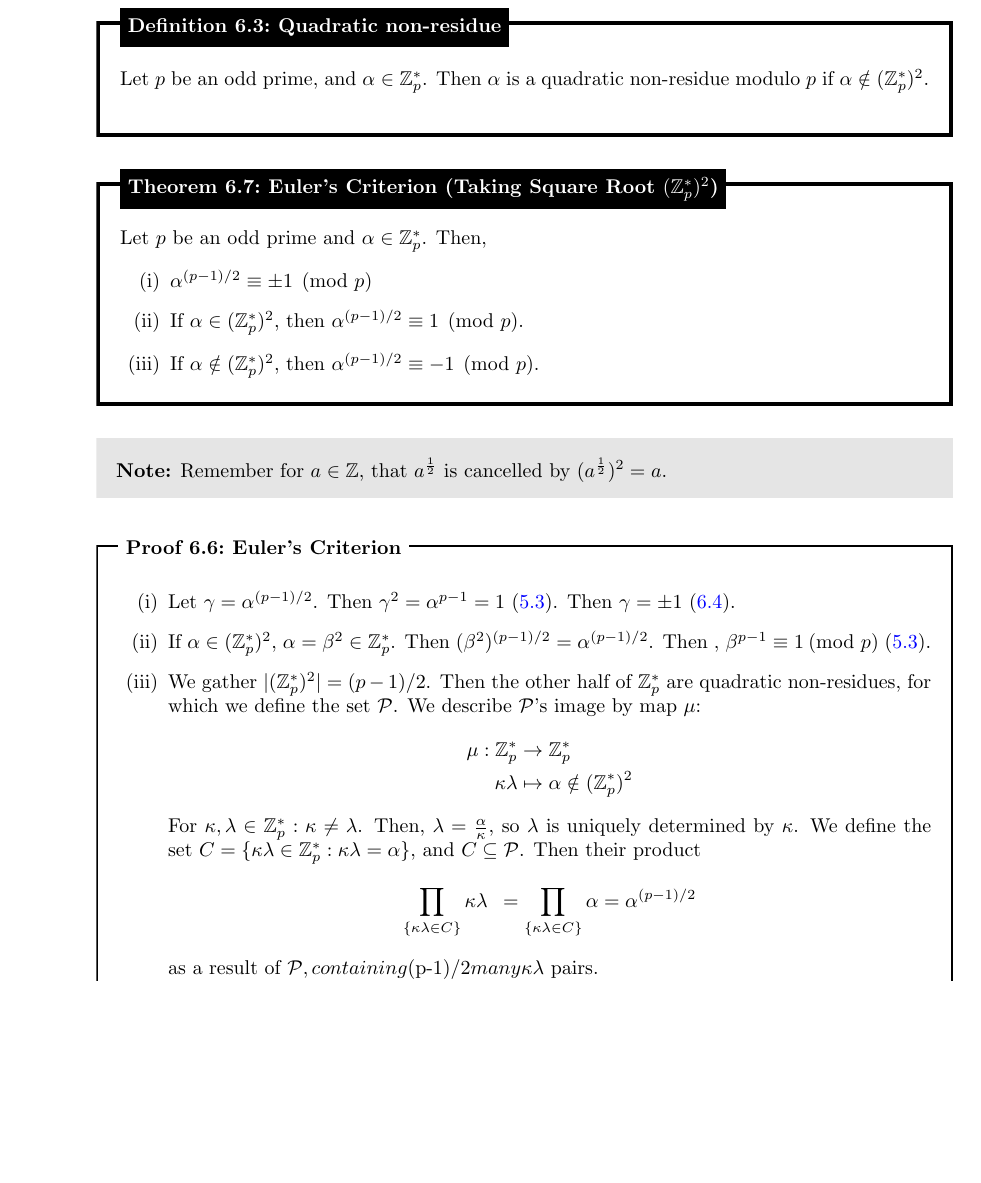
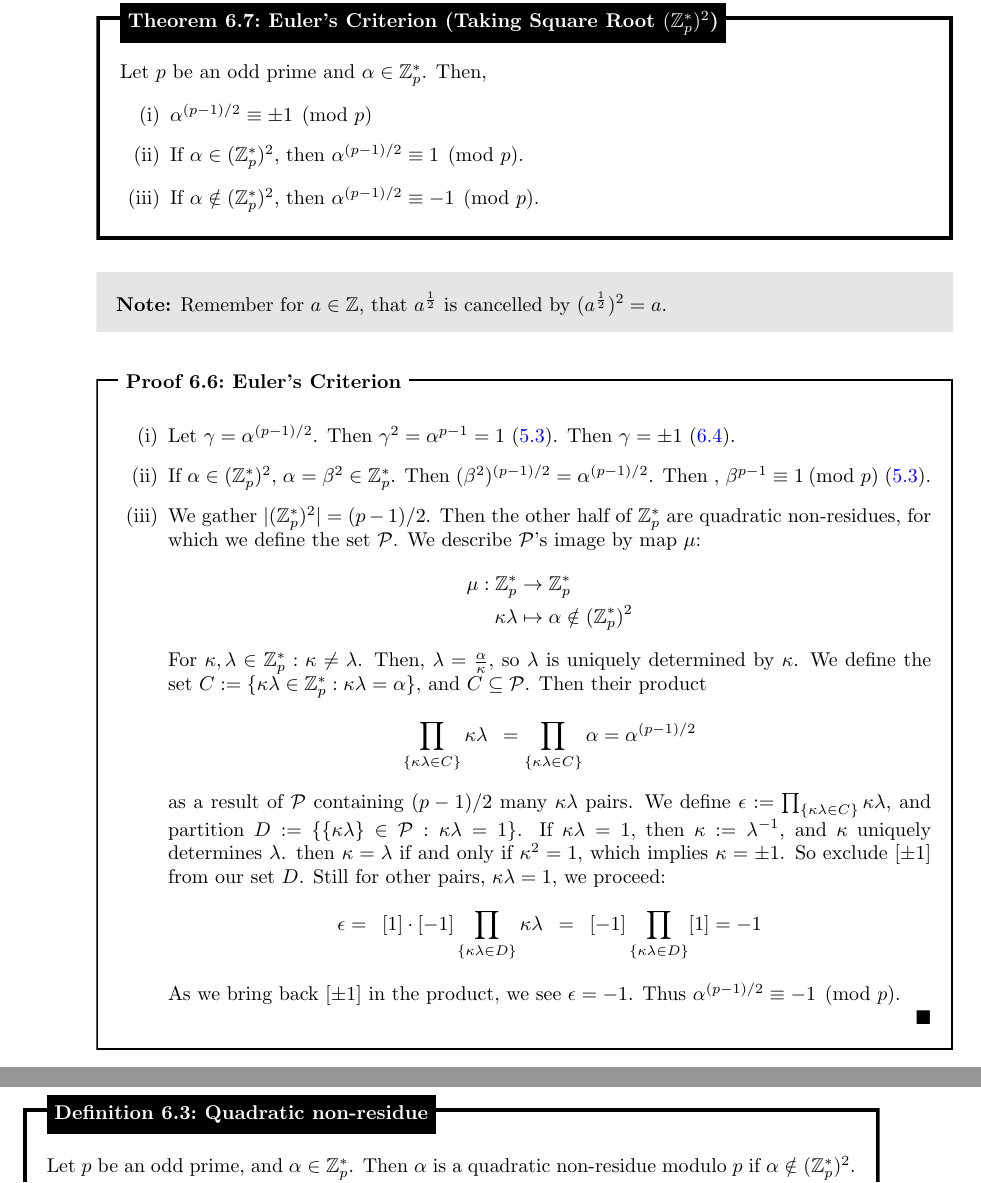
Before and after one commit to Concise-Works/int-numerus, a LaTeX thesis (main.tex, which reads Sections/Congruences/quad_res.tex): part of page 52 of 53 before the commit and two parts of pages 52 and 53 of 53 after it, the two joined at a grey line, cut so that both start at the same text, the shorter picture padded with empty space. Compiled offline with pdfLaTeX.

Commit message:
Euler's criterion

```diff
--- a/Sections/Congruences/quad_res.tex
+++ b/Sections/Congruences/quad_res.tex
@@ -170,10 +170,7 @@ In terms of congruences, members of $\mathbb{Z}_p^*$, $\gamma$ and $\beta$ are i
 \newpage
 
 
-\begin{Def}[Quadratic non-residue]
 
-    Let $p$ be an odd prime, and $\alpha\in\mathbb{Z}_p^*$. Then $\alpha$ is a quadratic non-residue modulo $p$ if $\alpha\notin\qres$.\\
-\end{Def}
 
 \begin{theo}[Euler's Criterion (Taking Square Root $\qres$)]
 
@@ -203,13 +200,21 @@ In terms of congruences, members of $\mathbb{Z}_p^*$, $\gamma$ and $\beta$ are i
                             \kappa\lambda &\mapsto \alpha\notin\qres
                         \end{align*}
                         For $\kappa,\lambda\in\pres:\kappa\neq\lambda$. Then, $\lambda=\frac{\alpha}{\kappa}$, so $\lambda$ is uniquely determined by $\kappa$.
-                        We define the set $C=\{\kappa\lambda\in\pres:\kappa\lambda=\alpha\}$, and $C\subseteq\mathcal{P}$. Then their product
+                        We define the set $C:=\{\kappa\lambda\in\pres:\kappa\lambda=\alpha\}$, and $C\subseteq\mathcal{P}$. Then their product
                         \[\prod_{\{\kappa\lambda\in C\}}\kappa\lambda\enspace=\prod_{\{\kappa\lambda\in C\}}\alpha=\alpha^{(p-1)/2}\]
-                        as a result of $\mathcal{P}, containing $(p-1)/2$ many $\kappa\lambda$ pairs.
+                        as a result of $\mathcal{P}$ containing $(p-1)/2$ many $\kappa\lambda$ pairs. We define $\epsilon:=\prod_{\{\kappa\lambda\in C\}}\kappa\lambda$,
+                        and partition $D:=\{\{\kappa\lambda\}\in\mathcal{P}:\kappa\lambda=1\}$. If $\kappa\lambda=1$, then $\kappa:=\lambda^{-1}$, and $\kappa$ uniquely determines $\lambda$.
+                        then $\kappa=\lambda$ if and only if $\kappa^2=1$, which implies $\kappa=\pm1$. So exclude $[\pm1]$ from our set $D$. Still for other pairs, $\kappa\lambda=1$, we proceed:
+                        \[\epsilon=\enspace[1]\cdot[-1]\prod_{\{\kappa\lambda\in D\}}\kappa\lambda\enspace=\enspace[-1]\prod_{\{\kappa\lambda\in D\}}[1]=-1\]
+                        As we bring back $[\pm1]$ in the product, we see $\epsilon=-1$. Thus $\alpha^{(p-1)/2}\equiv -1\pmod{p}$.
     \end{enumerate}
 
 \end{Proof}
 \newpage
+\begin{Def}[Quadratic non-residue]
+
+    Let $p$ be an odd prime, and $\alpha\in\mathbb{Z}_p^*$. Then $\alpha$ is a quadratic non-residue modulo $p$ if $\alpha\notin\qres$.
+\end{Def}
 \noindent
 We extend the definition of a Quadratic residue with the Legendre Symbol.
 \begin{Func}[Legendre Symbol]
```
Also changed, not shown: main.pdf, 3 other files.
